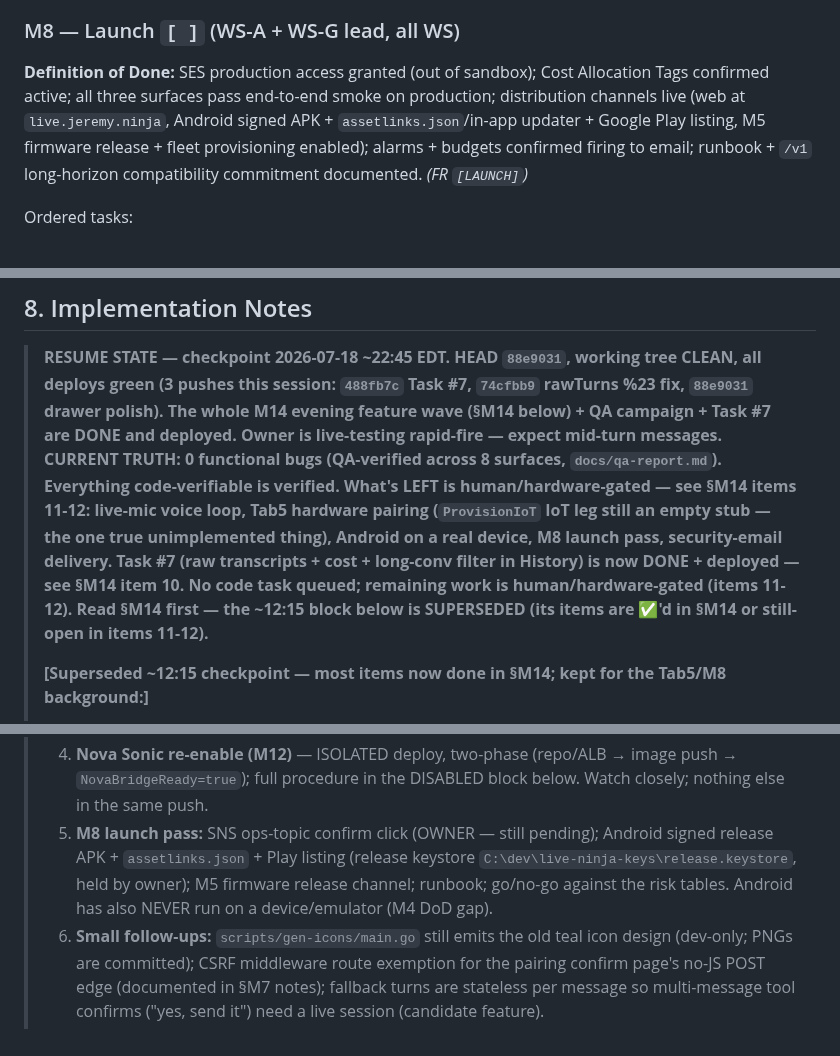
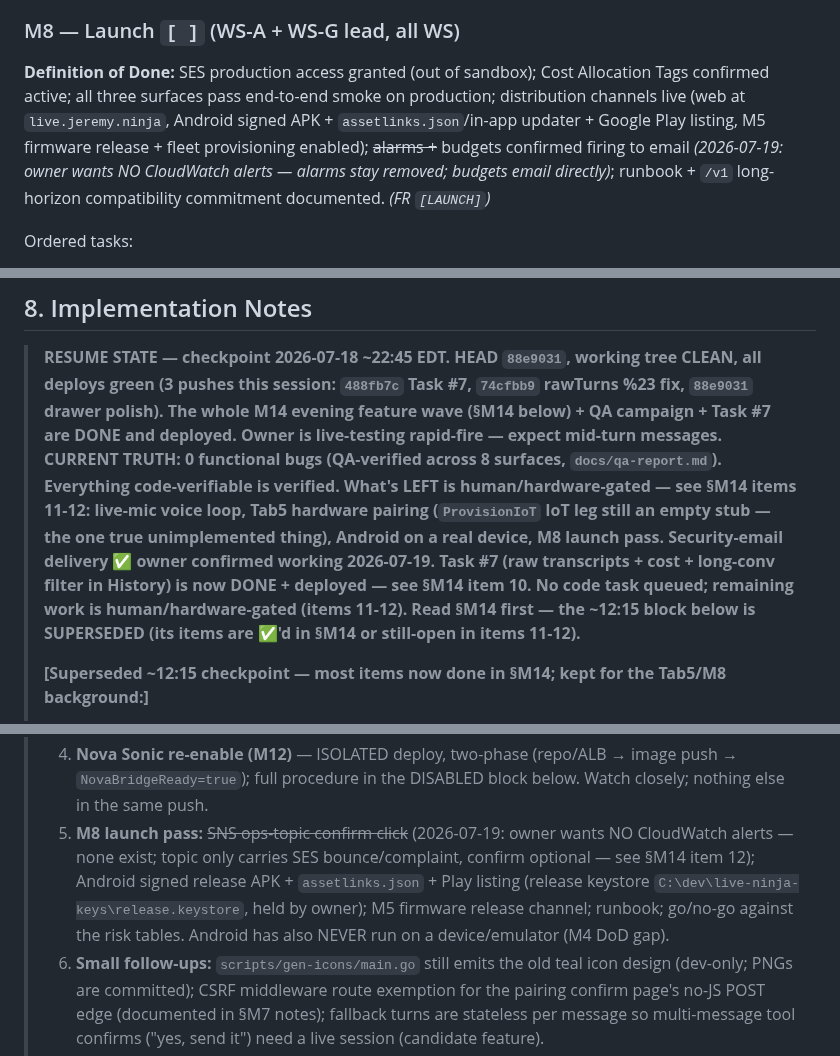
Before and after one commit to JeremyProffittOrg/live-ninja, a Markdown page: plan.md, 3 parts joined by grey strips. Rendered like a GitHub page.

Commit message:
plan.md: security email confirmed working by owner; SNS ops topic clarified (SES bounce/complaint only, no CloudWatch alarms exist or wanted) — M8 SNS-confirm item now optional

```diff
--- a/plan.md
+++ b/plan.md
@@ -411,7 +411,7 @@ Ordered tasks:
 
 ### M8 — Launch  `[ ]`  (WS-A + WS-G lead, all WS)
 
-**Definition of Done:** SES production access granted (out of sandbox); Cost Allocation Tags confirmed active; all three surfaces pass end-to-end smoke on production; distribution channels live (web at `live.jeremy.ninja`, Android signed APK + `assetlinks.json`/in-app updater + Google Play listing, M5 firmware release + fleet provisioning enabled); alarms + budgets confirmed firing to email; runbook + `/v1` long-horizon compatibility commitment documented. _(FR `[LAUNCH]`)_
+**Definition of Done:** SES production access granted (out of sandbox); Cost Allocation Tags confirmed active; all three surfaces pass end-to-end smoke on production; distribution channels live (web at `live.jeremy.ninja`, Android signed APK + `assetlinks.json`/in-app updater + Google Play listing, M5 firmware release + fleet provisioning enabled); ~~alarms +~~ budgets confirmed firing to email *(2026-07-19: owner wants NO CloudWatch alerts — alarms stay removed; budgets email directly)*; runbook + `/v1` long-horizon compatibility commitment documented. _(FR `[LAUNCH]`)_
 
 Ordered tasks:
 - `[x]` **H** — Request SES production access; verify DKIM `@jeremy.ninja` identity, bounce/complaint SNS suppression wired. _(§6 backend)_ — production access granted (owner confirmed 2026-07-18).
@@ -541,7 +541,7 @@ Cross-cutting gates (all milestones): `golangci-lint` + `go vet` clean; unit tes
 ## 8. Implementation Notes
 
 > **RESUME STATE — checkpoint 2026-07-18 ~22:45 EDT. HEAD `88e9031`, working tree CLEAN, all deploys green (3 pushes this session: `488fb7c` Task #7, `74cfbb9` rawTurns %23 fix, `88e9031` drawer polish). The whole M14 evening feature wave (§M14 below) + QA campaign + Task #7 are DONE and deployed. Owner is live-testing rapid-fire — expect mid-turn messages.**
-> **CURRENT TRUTH: 0 functional bugs (QA-verified across 8 surfaces, `docs/qa-report.md`). Everything code-verifiable is verified. What's LEFT is human/hardware-gated — see §M14 items 11-12: live-mic voice loop, Tab5 hardware pairing (`ProvisionIoT` IoT leg still an empty stub — the one true unimplemented thing), Android on a real device, M8 launch pass, security-email delivery. Task #7 (raw transcripts + cost + long-conv filter in History) is now DONE + deployed — see §M14 item 10. No code task queued; remaining work is human/hardware-gated (items 11-12). Read §M14 first — the ~12:15 block below is SUPERSEDED (its items are ✅'d in §M14 or still-open in items 11-12).**
+> **CURRENT TRUTH: 0 functional bugs (QA-verified across 8 surfaces, `docs/qa-report.md`). Everything code-verifiable is verified. What's LEFT is human/hardware-gated — see §M14 items 11-12: live-mic voice loop, Tab5 hardware pairing (`ProvisionIoT` IoT leg still an empty stub — the one true unimplemented thing), Android on a real device, M8 launch pass. Security-email delivery ✅ owner confirmed working 2026-07-19. Task #7 (raw transcripts + cost + long-conv filter in History) is now DONE + deployed — see §M14 item 10. No code task queued; remaining work is human/hardware-gated (items 11-12). Read §M14 first — the ~12:15 block below is SUPERSEDED (its items are ✅'d in §M14 or still-open in items 11-12).**
 >
 > **[Superseded ~12:15 checkpoint — most items now done in §M14; kept for the Tab5/M8 background:]**
 >
@@ -552,7 +552,7 @@ Cross-cutting gates (all milestones): `golangci-lint` + `go vet` clean; unit tes
 > 2. **[OWNER + agent] First full device pairing e2e** once WiFi joins: claim QR → LWA → NEW user_code confirm page → 10-yr creds → IoT provisioning (`IOT_DATA_ENDPOINT`/claim-cert path is committed but UNPROVEN) — first exercise of both the pairing flow and RFC 8628. Then the owed HIL audio tests (PC "USB Audio" test speaker → wake+turn on Tab5; Tab5 speech → PC mic) and Tab5 eyeball list in item 7 below.
 > 3. **✅ DONE — Transcript-ordering PROD-VERIFIED with real audio (2026-07-18 ~12:28):** TTS speaker test end-to-end — wake fired hands-free, session auto-started, and "YOU What is the capital of France?" rendered ABOVE "LIVE NINJA The capital of France is Paris." (insert-before anchoring working). Semantic VAD split the second sentence into its own turn, correctly placed after (expected). Session ended cleanly via End conversation (slot release + final flush).
 > 4. **Nova Sonic re-enable (M12)** — ISOLATED deploy, two-phase (repo/ALB → image push → `NovaBridgeReady=true`); full procedure in the DISABLED block below. Watch closely; nothing else in the same push.
-> 5. **M8 launch pass:** SNS ops-topic confirm click (OWNER — still pending); Android signed release APK + `assetlinks.json` + Play listing (release keystore `C:\dev\live-ninja-keys\release.keystore`, held by owner); M5 firmware release channel; runbook; go/no-go against the risk tables. Android has also NEVER run on a device/emulator (M4 DoD gap).
+> 5. **M8 launch pass:** ~~SNS ops-topic confirm click~~ (2026-07-19: owner wants NO CloudWatch alerts — none exist; topic only carries SES bounce/complaint, confirm optional — see §M14 item 12); Android signed release APK + `assetlinks.json` + Play listing (release keystore `C:\dev\live-ninja-keys\release.keystore`, held by owner); M5 firmware release channel; runbook; go/no-go against the risk tables. Android has also NEVER run on a device/emulator (M4 DoD gap).
 > 6. **Small follow-ups:** `scripts/gen-icons/main.go` still emits the old teal icon design (dev-only; PNGs are committed); CSRF middleware route exemption for the pairing confirm page's no-JS POST edge (documented in §M7 notes); fallback turns are stateless per message so multi-message tool confirms ("yes, send it") need a live session (candidate feature).
 >
 > **M14 — Evening feature wave (2026-07-18 ~18:00–19:45 EDT, owner rapid-fire; RESUME-CURRENT as of ~19:45):**
```
Also changed, not shown: other parts of plan.md (+1 -1 lines).
